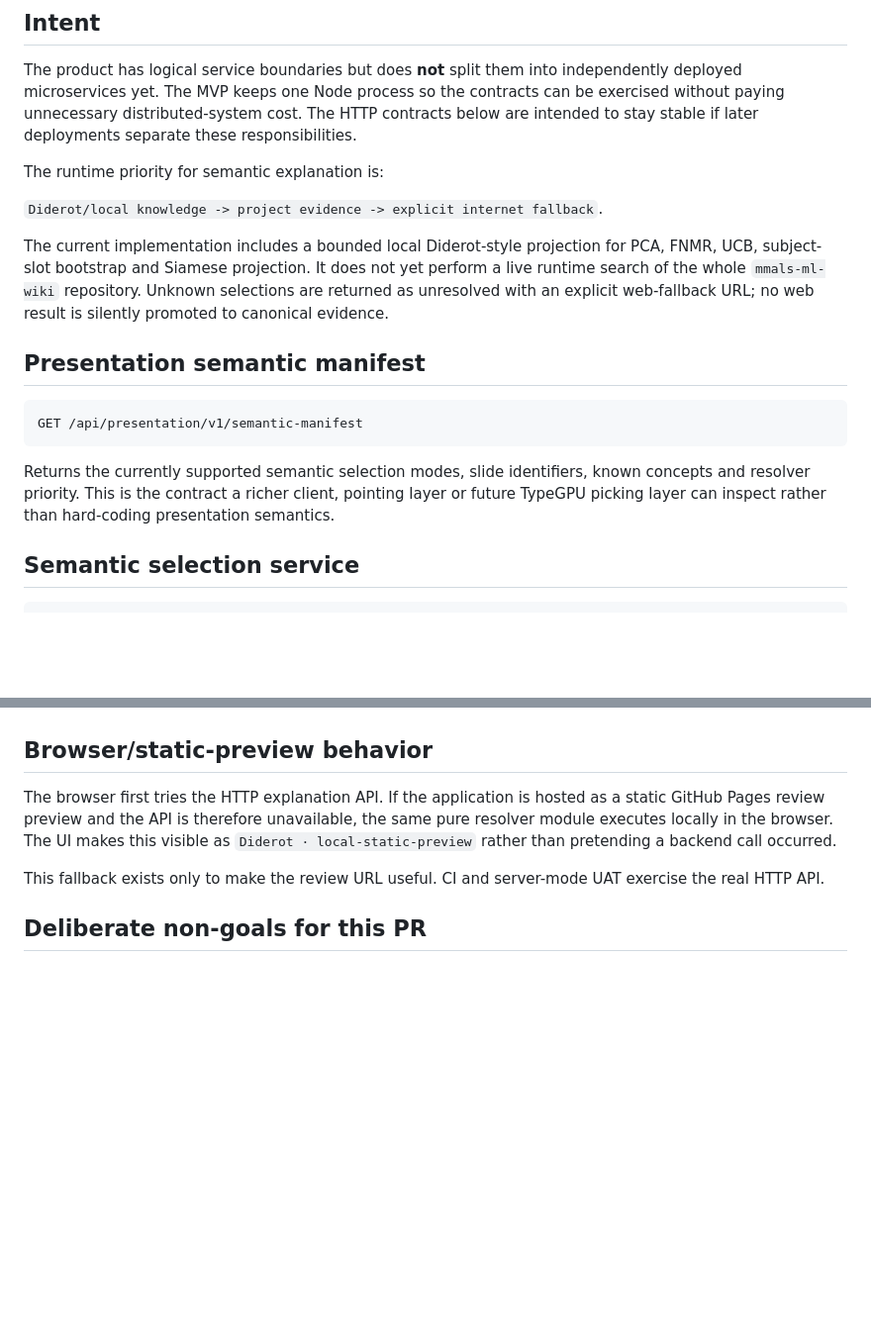
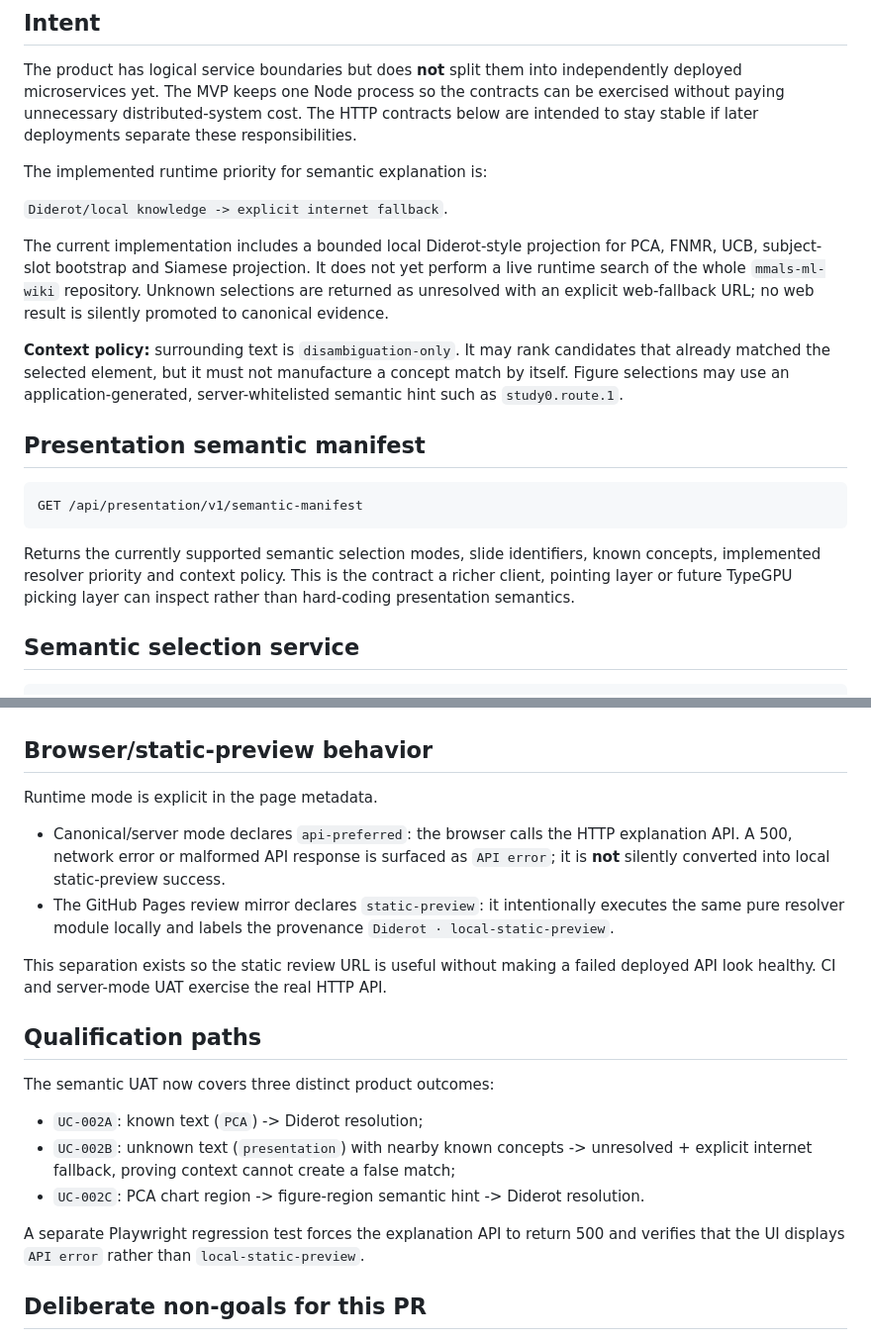
Before and after one commit to gharbonnier78/interactive-evidence-presenter, a Markdown page: docs/SERVICE_APIS.md, 2 parts joined by grey strips. Shown at 99% size. Rendered like a GitHub page; blank space fills up the shorter version.

Commit message:
Document hardened semantic API and fallback semantics

````diff
--- a/docs/SERVICE_APIS.md
+++ b/docs/SERVICE_APIS.md
@@ -4,11 +4,13 @@
 
 The product has logical service boundaries but does **not** split them into independently deployed microservices yet. The MVP keeps one Node process so the contracts can be exercised without paying unnecessary distributed-system cost. The HTTP contracts below are intended to stay stable if later deployments separate these responsibilities.
 
-The runtime priority for semantic explanation is:
+The implemented runtime priority for semantic explanation is:
 
-`Diderot/local knowledge -> project evidence -> explicit internet fallback`.
+`Diderot/local knowledge -> explicit internet fallback`.
 
 The current implementation includes a bounded local Diderot-style projection for PCA, FNMR, UCB, subject-slot bootstrap and Siamese projection. It does not yet perform a live runtime search of the whole `mmals-ml-wiki` repository. Unknown selections are returned as unresolved with an explicit web-fallback URL; no web result is silently promoted to canonical evidence.
+
+**Context policy:** surrounding text is `disambiguation-only`. It may rank candidates that already matched the selected element, but it must not manufacture a concept match by itself. Figure selections may use an application-generated, server-whitelisted semantic hint such as `study0.route.1`.
 
 ## Presentation semantic manifest
 
@@ -16,7 +18,7 @@ The current implementation includes a bounded local Diderot-style projection for
 GET /api/presentation/v1/semantic-manifest
 ```
 
-Returns the currently supported semantic selection modes, slide identifiers, known concepts and resolver priority. This is the contract a richer client, pointing layer or future TypeGPU picking layer can inspect rather than hard-coding presentation semantics.
+Returns the currently supported semantic selection modes, slide identifiers, known concepts, implemented resolver priority and context policy. This is the contract a richer client, pointing layer or future TypeGPU picking layer can inspect rather than hard-coding presentation semantics.
 
 ## Semantic selection service
 
@@ -99,9 +104,22 @@ These APIs recover the OpenTelemetry evidence bundle used by the Playwright UAT
 
 ## Browser/static-preview behavior
 
-The browser first tries the HTTP explanation API. If the application is hosted as a static GitHub Pages review preview and the API is therefore unavailable, the same pure resolver module executes locally in the browser. The UI makes this visible as `Diderot · local-static-preview` rather than pretending a backend call occurred.
+Runtime mode is explicit in the page metadata.
 
-This fallback exists only to make the review URL useful. CI and server-mode UAT exercise the real HTTP API.
+- Canonical/server mode declares `api-preferred`: the browser calls the HTTP explanation API. A 500, network error or malformed API response is surfaced as `API error`; it is **not** silently converted into local static-preview success.
+- The GitHub Pages review mirror declares `static-preview`: it intentionally executes the same pure resolver module locally and labels the provenance `Diderot · local-static-preview`.
+
+This separation exists so the static review URL is useful without making a failed deployed API look healthy. CI and server-mode UAT exercise the real HTTP API.
+
+## Qualification paths
+
+The semantic UAT now covers three distinct product outcomes:
+
+- `UC-002A`: known text (`PCA`) -> Diderot resolution;
+- `UC-002B`: unknown text (`presentation`) with nearby known concepts -> unresolved + explicit internet fallback, proving context cannot create a false match;
+- `UC-002C`: PCA chart region -> figure-region semantic hint -> Diderot resolution.
+
+A separate Playwright regression test forces the explanation API to return 500 and verifies that the UI displays `API error` rather than `local-static-preview`.
 
 ## Deliberate non-goals for this PR
 
````
Also changed, not shown: other parts of docs/SERVICE_APIS.md (+6 -3 lines).
